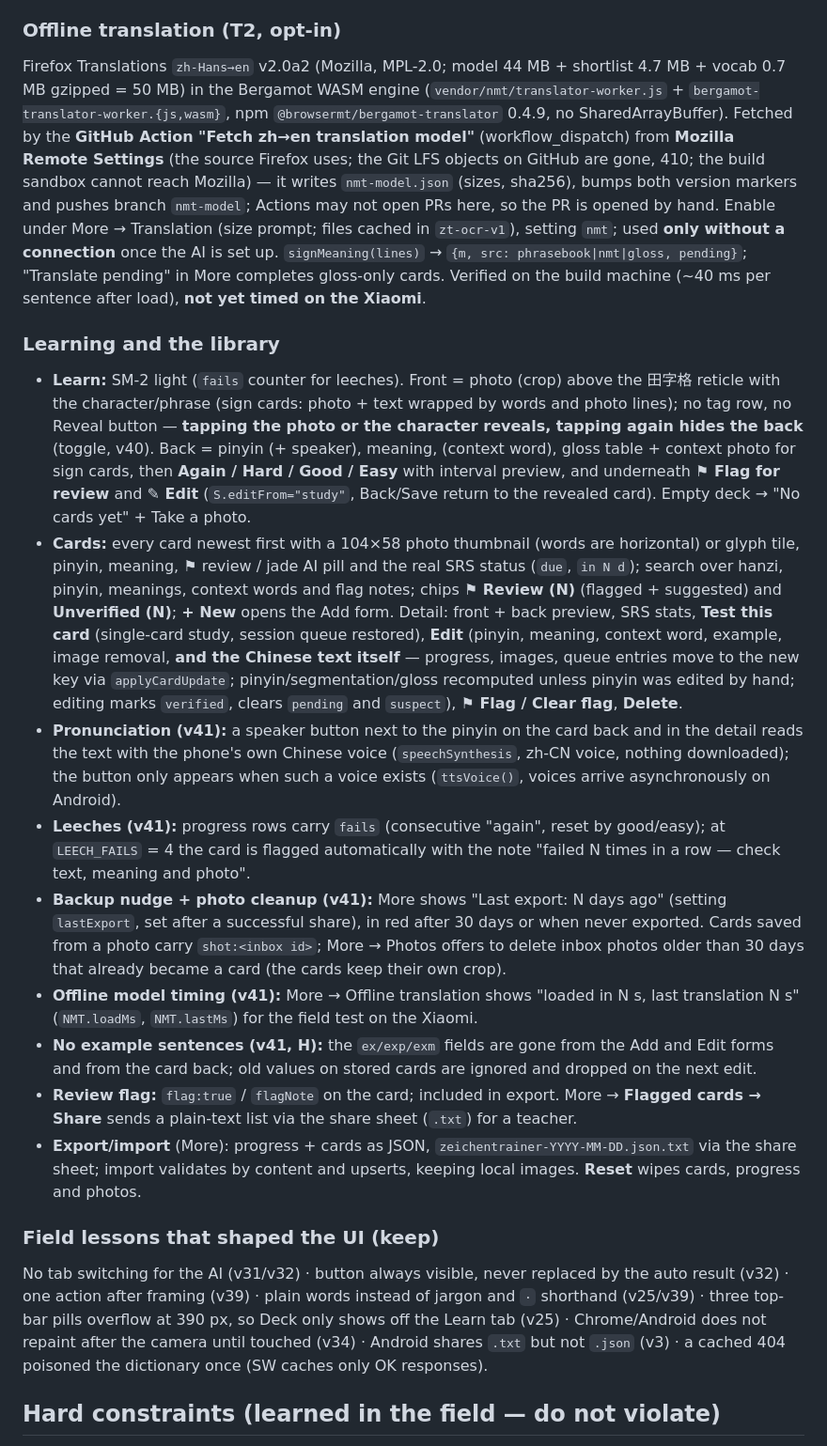
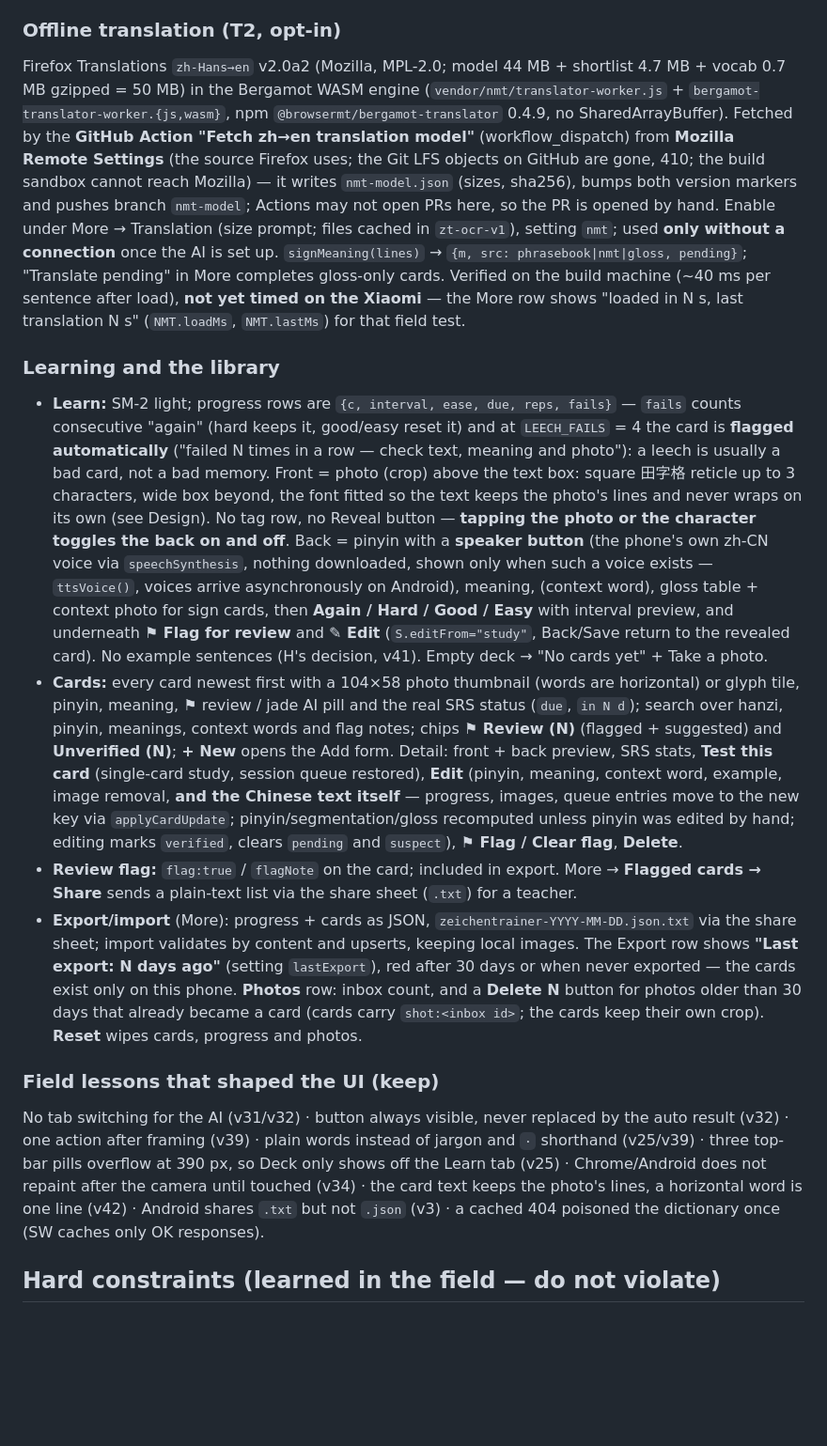
Before and after one commit to Henglicam/zeichentrainer, a Markdown page: CLAUDE.md, the part around the change. Shown at 94% size. GitHub-like rendering; blank space fills up the shorter version.

Commit message:
CLAUDE.md: fold v40–v42 into the current-state description (#48)
Claude-Session: https://claude.ai/code/session_01VEyrs2vX76Gjqk9ahFg2AA

Co-authored-by: Claude <noreply@anthropic.com>

```diff
--- a/CLAUDE.md
+++ b/CLAUDE.md
@@ -33,21 +33,16 @@ UI language: English. Learning content: Chinese + pinyin + English meaning.
 - **Where it acts:** in the Read preview and the selection bar before saving (result shown in jade, Save stores it verified); after saving as a suggestion stored `ai:{zh,p,m,note,ok,at,model}` with **Accept** (applies pinyin/meaning, renames the card if the text was fixed via `applyCardUpdate`, clears flag and `suspect`, `mt.src:"llm",verified:true`) or **Dismiss** — on the study back, in the card detail, under the photo, and via the **"N AI suggestions waiting — Accept all"** bar on the Cards tab; in the **Edit form** ("Ask AI to check text, pinyin and meaning" fills the fields in place, stored on Save). **Ask AI about N cards** in More sends the whole queue (`aiQueue()` = flagged + uncertain + pending) in one request; the auto run (`aiAuto`, `aiAutoSoon` 1.5 s after a save, and on `online`) does the same for pending/uncertain cards.
 
 ### Offline translation (T2, opt-in)
-Firefox Translations `zh-Hans→en` v2.0a2 (Mozilla, MPL-2.0; model 44 MB + shortlist 4.7 MB + vocab 0.7 MB gzipped = 50 MB) in the Bergamot WASM engine (`vendor/nmt/translator-worker.js` + `bergamot-translator-worker.{js,wasm}`, npm `@browsermt/bergamot-translator` 0.4.9, no SharedArrayBuffer). Fetched by the **GitHub Action "Fetch zh→en translation model"** (workflow_dispatch) from **Mozilla Remote Settings** (the source Firefox uses; the Git LFS objects on GitHub are gone, 410; the build sandbox cannot reach Mozilla) — it writes `nmt-model.json` (sizes, sha256), bumps both version markers and pushes branch `nmt-model`; Actions may not open PRs here, so the PR is opened by hand. Enable under More → Translation (size prompt; files cached in `zt-ocr-v1`), setting `nmt`; used **only without a connection** once the AI is set up. `signMeaning(lines)` → `{m, src: phrasebook|nmt|gloss, pending}`; "Translate pending" in More completes gloss-only cards. Verified on the build machine (~40 ms per sentence after load), **not yet timed on the Xiaomi**.
+Firefox Translations `zh-Hans→en` v2.0a2 (Mozilla, MPL-2.0; model 44 MB + shortlist 4.7 MB + vocab 0.7 MB gzipped = 50 MB) in the Bergamot WASM engine (`vendor/nmt/translator-worker.js` + `bergamot-translator-worker.{js,wasm}`, npm `@browsermt/bergamot-translator` 0.4.9, no SharedArrayBuffer). Fetched by the **GitHub Action "Fetch zh→en translation model"** (workflow_dispatch) from **Mozilla Remote Settings** (the source Firefox uses; the Git LFS objects on GitHub are gone, 410; the build sandbox cannot reach Mozilla) — it writes `nmt-model.json` (sizes, sha256), bumps both version markers and pushes branch `nmt-model`; Actions may not open PRs here, so the PR is opened by hand. Enable under More → Translation (size prompt; files cached in `zt-ocr-v1`), setting `nmt`; used **only without a connection** once the AI is set up. `signMeaning(lines)` → `{m, src: phrasebook|nmt|gloss, pending}`; "Translate pending" in More completes gloss-only cards. Verified on the build machine (~40 ms per sentence after load), **not yet timed on the Xiaomi** — the More row shows "loaded in N s, last translation N s" (`NMT.loadMs`, `NMT.lastMs`) for that field test.
 
 ### Learning and the library
-- **Learn:** SM-2 light (`fails` counter for leeches). Front = photo (crop) above the 田字格 reticle with the character/phrase (sign cards: photo + text wrapped by words and photo lines); no tag row, no Reveal button — **tapping the photo or the character reveals, tapping again hides the back** (toggle, v40). Back = pinyin (+ speaker), meaning, (context word), gloss table + context photo for sign cards, then **Again / Hard / Good / Easy** with interval preview, and underneath **⚑ Flag for review** and **✎ Edit** (`S.editFrom="study"`, Back/Save return to the revealed card). Empty deck → "No cards yet" + Take a photo.
+- **Learn:** SM-2 light; progress rows are `{c, interval, ease, due, reps, fails}` — `fails` counts consecutive "again" (hard keeps it, good/easy reset it) and at `LEECH_FAILS` = 4 the card is **flagged automatically** ("failed N times in a row — check text, meaning and photo"): a leech is usually a bad card, not a bad memory. Front = photo (crop) above the text box: square 田字格 reticle up to 3 characters, wide box beyond, the font fitted so the text keeps the photo's lines and never wraps on its own (see Design). No tag row, no Reveal button — **tapping the photo or the character toggles the back on and off**. Back = pinyin with a **speaker button** (the phone's own zh-CN voice via `speechSynthesis`, nothing downloaded, shown only when such a voice exists — `ttsVoice()`, voices arrive asynchronously on Android), meaning, (context word), gloss table + context photo for sign cards, then **Again / Hard / Good / Easy** with interval preview, and underneath **⚑ Flag for review** and **✎ Edit** (`S.editFrom="study"`, Back/Save return to the revealed card). No example sentences (H's decision, v41). Empty deck → "No cards yet" + Take a photo.
 - **Cards:** every card newest first with a 104×58 photo thumbnail (words are horizontal) or glyph tile, pinyin, meaning, ⚑ review / jade AI pill and the real SRS status (`due`, `in N d`); search over hanzi, pinyin, meanings, context words and flag notes; chips **⚑ Review (N)** (flagged + suggested) and **Unverified (N)**; **+ New** opens the Add form. Detail: front + back preview, SRS stats, **Test this card** (single-card study, session queue restored), **Edit** (pinyin, meaning, context word, example, image removal, **and the Chinese text itself** — progress, images, queue entries move to the new key via `applyCardUpdate`; pinyin/segmentation/gloss recomputed unless pinyin was edited by hand; editing marks `verified`, clears `pending` and `suspect`), **⚑ Flag / Clear flag**, **Delete**.
-- **Pronunciation (v41):** a speaker button next to the pinyin on the card back and in the detail reads the text with the phone's own Chinese voice (`speechSynthesis`, zh-CN voice, nothing downloaded); the button only appears when such a voice exists (`ttsVoice()`, voices arrive asynchronously on Android).
-- **Leeches (v41):** progress rows carry `fails` (consecutive "again", reset by good/easy); at `LEECH_FAILS` = 4 the card is flagged automatically with the note "failed N times in a row — check text, meaning and photo".
-- **Backup nudge + photo cleanup (v41):** More shows "Last export: N days ago" (setting `lastExport`, set after a successful share), in red after 30 days or when never exported. Cards saved from a photo carry `shot:<inbox id>`; More → Photos offers to delete inbox photos older than 30 days that already became a card (the cards keep their own crop).
-- **Offline model timing (v41):** More → Offline translation shows "loaded in N s, last translation N s" (`NMT.loadMs`, `NMT.lastMs`) for the field test on the Xiaomi.
-- **No example sentences (v41, H):** the `ex/exp/exm` fields are gone from the Add and Edit forms and from the card back; old values on stored cards are ignored and dropped on the next edit.
 - **Review flag:** `flag:true` / `flagNote` on the card; included in export. More → **Flagged cards → Share** sends a plain-text list via the share sheet (`.txt`) for a teacher.
-- **Export/import** (More): progress + cards as JSON, `zeichentrainer-YYYY-MM-DD.json.txt` via the share sheet; import validates by content and upserts, keeping local images. **Reset** wipes cards, progress and photos.
+- **Export/import** (More): progress + cards as JSON, `zeichentrainer-YYYY-MM-DD.json.txt` via the share sheet; import validates by content and upserts, keeping local images. The Export row shows **"Last export: N days ago"** (setting `lastExport`), red after 30 days or when never exported — the cards exist only on this phone. **Photos** row: inbox count, and a **Delete N** button for photos older than 30 days that already became a card (cards carry `shot:<inbox id>`; the cards keep their own crop). **Reset** wipes cards, progress and photos.
 
 ### Field lessons that shaped the UI (keep)
-No tab switching for the AI (v31/v32) · button always visible, never replaced by the auto result (v32) · one action after framing (v39) · plain words instead of jargon and `·` shorthand (v25/v39) · three top-bar pills overflow at 390 px, so Deck only shows off the Learn tab (v25) · Chrome/Android does not repaint after the camera until touched (v34) · Android shares `.txt` but not `.json` (v3) · a cached 404 poisoned the dictionary once (SW caches only OK responses).
+No tab switching for the AI (v31/v32) · button always visible, never replaced by the auto result (v32) · one action after framing (v39) · plain words instead of jargon and `·` shorthand (v25/v39) · three top-bar pills overflow at 390 px, so Deck only shows off the Learn tab (v25) · Chrome/Android does not repaint after the camera until touched (v34) · the card text keeps the photo's lines, a horizontal word is one line (v42) · Android shares `.txt` but not `.json` (v3) · a cached 404 poisoned the dictionary once (SW caches only OK responses).
 
 ## Hard constraints (learned in the field — do not violate)
 1. **No external dependencies / CDNs.** Must run offline and behind the GFW. System CJK fonts only. Libraries and data go into `vendor/` (licenses in `vendor/LICENSES.txt`).
```
